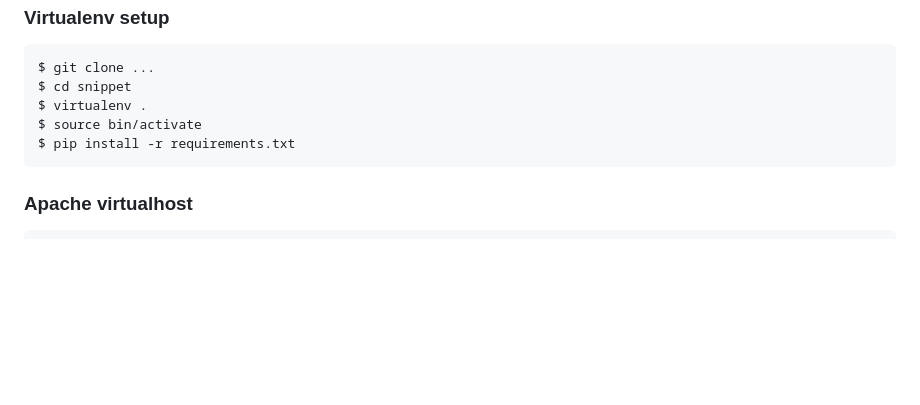
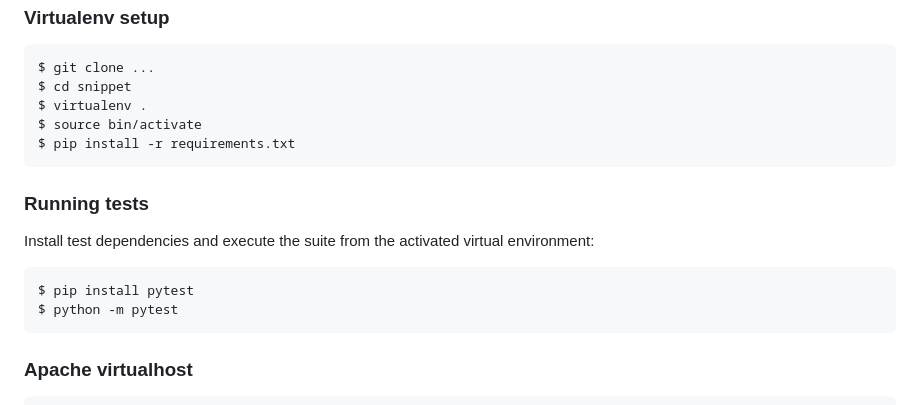
Before and after one commit to tgouverneur/snippet, a Markdown page: README.md, the part around the change. Drawn GitHub-style; blank space fills up the shorter version.

Commit message:
docs: add testing instructions

````diff
--- a/README.md
+++ b/README.md
@@ -77,6 +77,15 @@ $ source bin/activate
 $ pip install -r requirements.txt
 ```
 
+### Running tests
+
+Install test dependencies and execute the suite from the activated virtual environment:
+
+```
+$ pip install pytest
+$ python -m pytest
+```
+
 ### Apache virtualhost
 
 ```
````
